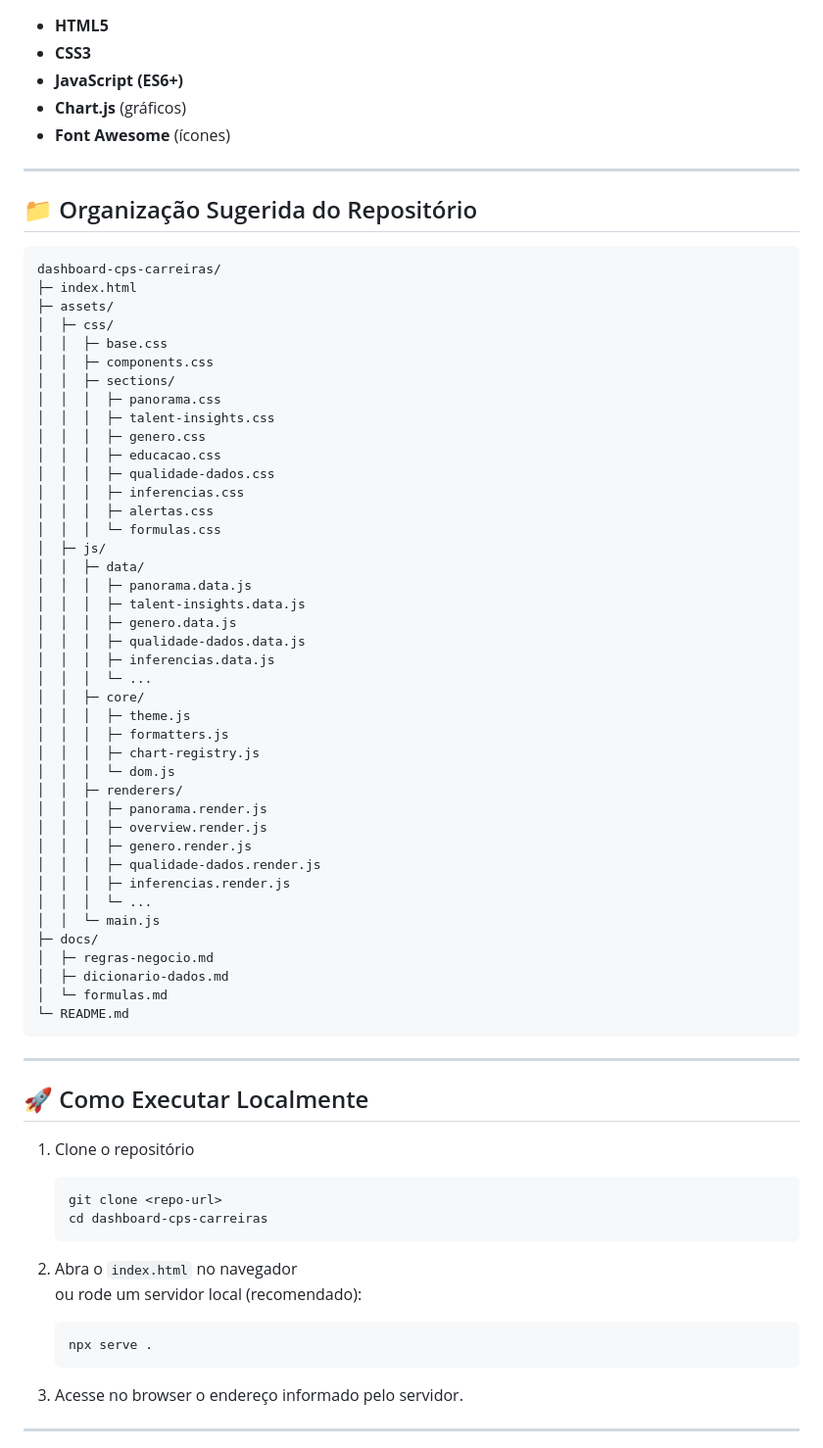
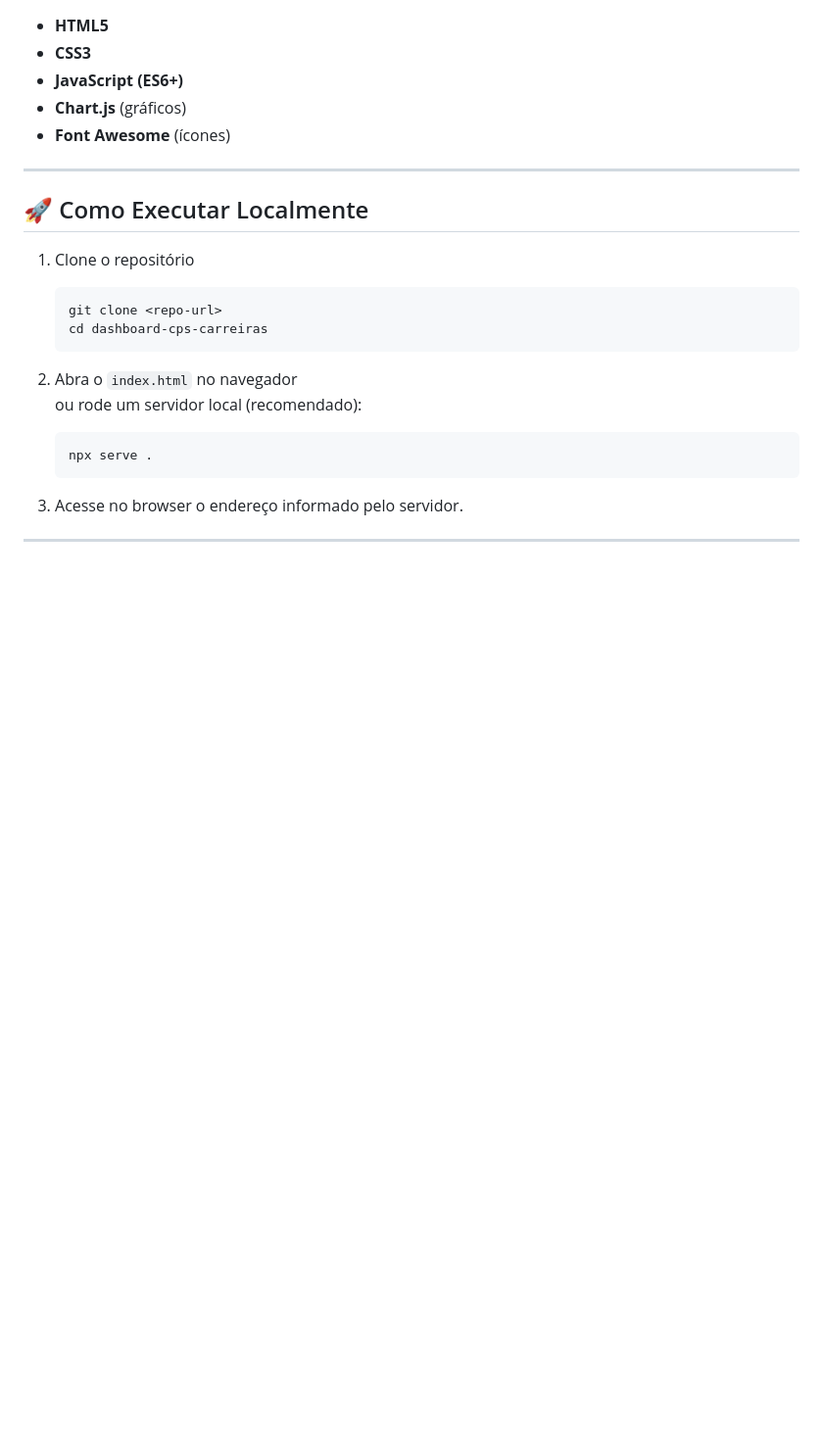
Before and after one commit to maxxdiego/dashboard-carreiras, a Markdown page: README.md, the part around one of its changes. Shown at 98% size. Rendered like a GitHub page; blank space fills up the shorter version.

Commit message:
Atualizado Readme.md

````diff
--- a/README.md
+++ b/README.md
@@ -78,54 +78,6 @@ Este projeto consolida dados de talentos e mercado em uma interface interativa c
 
 ---
 
-## 📁 Organização Sugerida do Repositório
-
-```bash
-dashboard-cps-carreiras/
-├─ index.html
-├─ assets/
-│  ├─ css/
-│  │  ├─ base.css
-│  │  ├─ components.css
-│  │  ├─ sections/
-│  │  │  ├─ panorama.css
-│  │  │  ├─ talent-insights.css
-│  │  │  ├─ genero.css
-│  │  │  ├─ educacao.css
-│  │  │  ├─ qualidade-dados.css
-│  │  │  ├─ inferencias.css
-│  │  │  ├─ alertas.css
-│  │  │  └─ formulas.css
-│  ├─ js/
-│  │  ├─ data/
-│  │  │  ├─ panorama.data.js
-│  │  │  ├─ talent-insights.data.js
-│  │  │  ├─ genero.data.js
-│  │  │  ├─ qualidade-dados.data.js
-│  │  │  ├─ inferencias.data.js
-│  │  │  └─ ...
-│  │  ├─ core/
-│  │  │  ├─ theme.js
-│  │  │  ├─ formatters.js
-│  │  │  ├─ chart-registry.js
-│  │  │  └─ dom.js
-│  │  ├─ renderers/
-│  │  │  ├─ panorama.render.js
-│  │  │  ├─ overview.render.js
-│  │  │  ├─ genero.render.js
-│  │  │  ├─ qualidade-dados.render.js
-│  │  │  ├─ inferencias.render.js
-│  │  │  └─ ...
-│  │  └─ main.js
-├─ docs/
-│  ├─ regras-negocio.md
-│  ├─ dicionario-dados.md
-│  └─ formulas.md
-└─ README.md
-```
-
----
-
 ## 🚀 Como Executar Localmente
 
 1. Clone o repositório
````
Also changed, not shown: other parts of README.md (+0 -50 lines).
